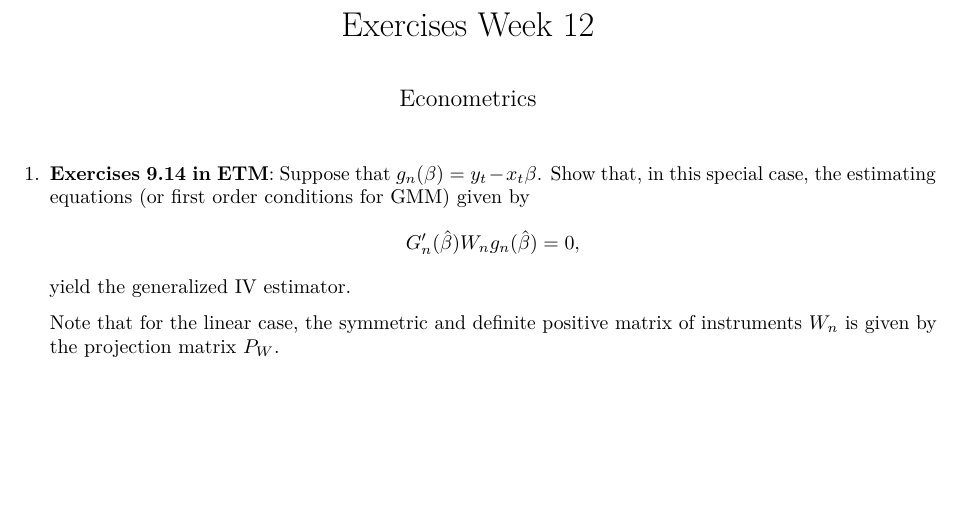
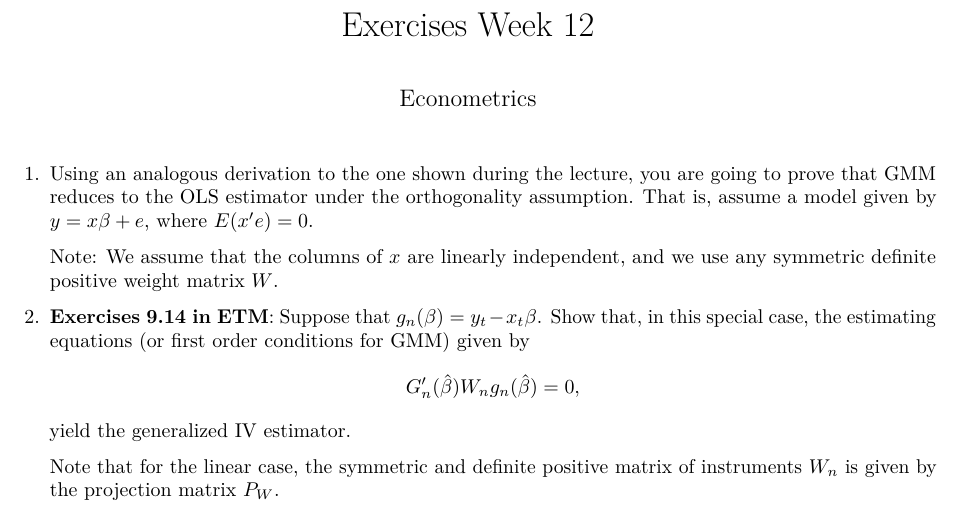
Before and after one commit to everval/Econometrics2021_W12, an R Markdown document (Ex_Week12.Rmd): part of the page, cut so that both start at the same text, the shorter picture padded with empty space. Rendered offline with R 4.5, knitr and Pandoc, then LaTeX, with nearby package versions.

Commit message:
Added OLS exercise.

```diff
--- a/Ex_Week12.Rmd
+++ b/Ex_Week12.Rmd
@@ -5,6 +5,10 @@ output: pdf_document
 ---
 
 \begin{enumerate}
+
+\item Using an analogous derivation to the one shown during the lecture, you are going to prove that GMM reduces to the OLS estimator under the orthogonality assumption. That is, assume a model given by $y=x\beta+e$, where $E(x'e)=0$.
+
+Note: We assume that the columns of $x$ are linearly independent, and we use any symmetric definite positive weight matrix $W$.
 
 \item \textbf{Exercises 9.14 in ETM}: Suppose that $g_n(\beta) =y_t-x_t\beta$. Show that, in this special case, the estimating equations (or first order conditions for GMM) given by
 $$G_n'(\hat{\beta})W_ng_n(\hat{\beta}) = 0,$$
```
Also changed, not shown: Ex_Week12.pdf.
